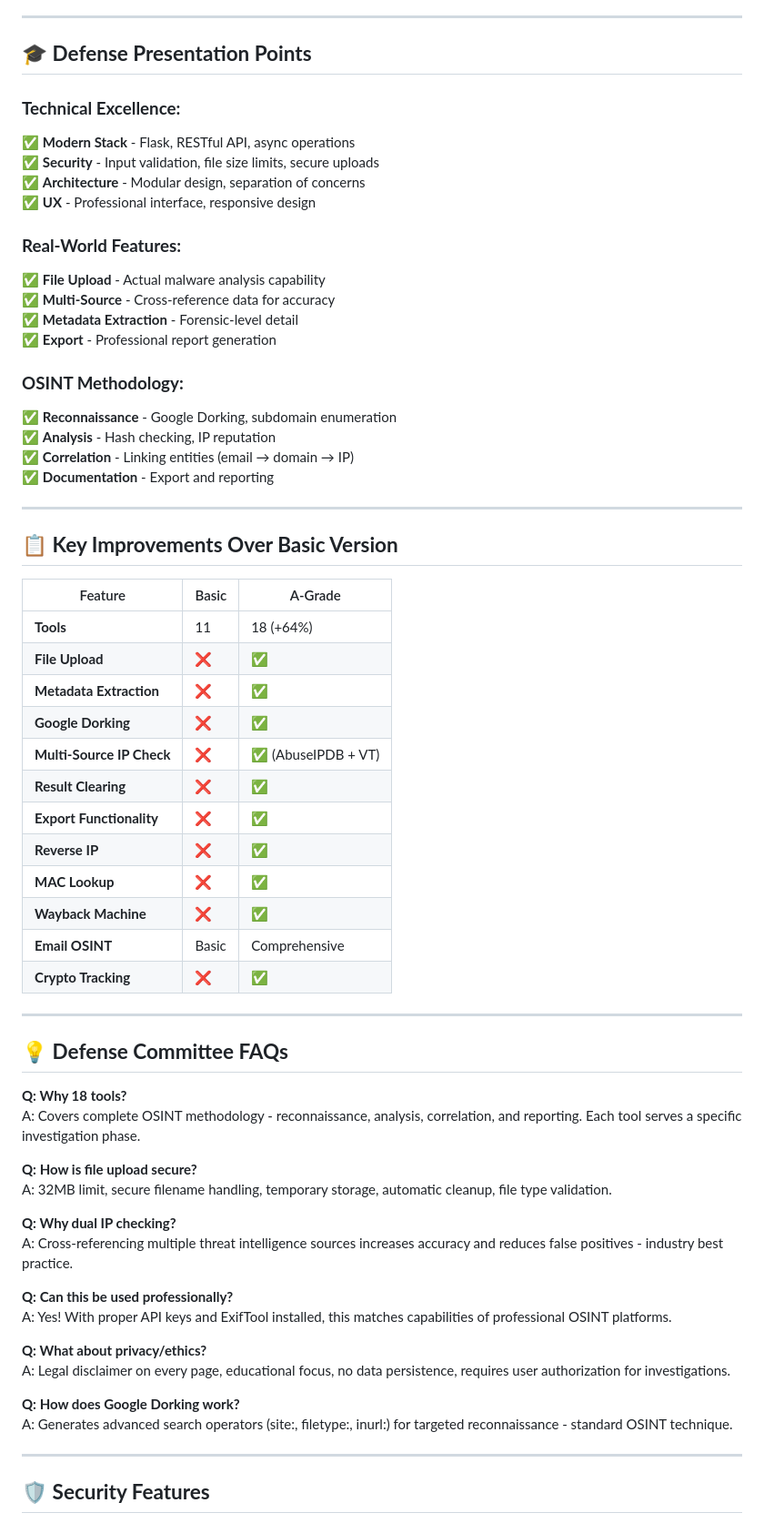
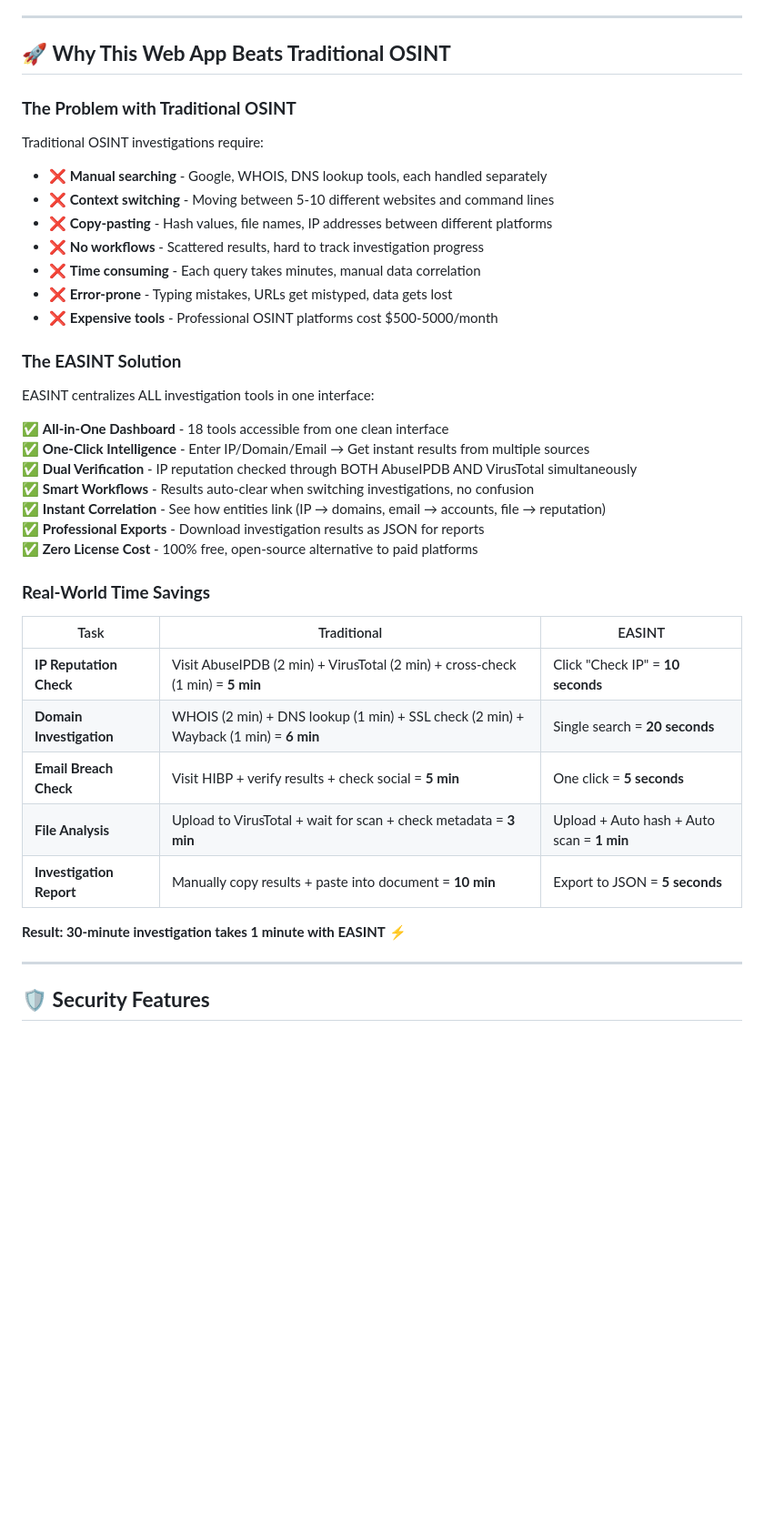
Before and after one commit to Bes920/Easint, a Markdown page: README.md, the part around one of its changes. Shown at 91% size. GitHub-like rendering; blank space fills up the shorter version.

Commit message:
more clarity on the README

```diff
--- a/README.md
+++ b/README.md
@@ -241,66 +241,40 @@ python -c "import app; app.app.run(port=5001)"
 
 ---
 
-## 🎓 **Defense Presentation Points**
+## 🚀 **Why This Web App Beats Traditional OSINT**
 
-### **Technical Excellence:**
-✅ **Modern Stack** - Flask, RESTful API, async operations
-✅ **Security** - Input validation, file size limits, secure uploads
-✅ **Architecture** - Modular design, separation of concerns
-✅ **UX** - Professional interface, responsive design
+### **The Problem with Traditional OSINT**
+Traditional OSINT investigations require:
+- ❌ **Manual searching** - Google, WHOIS, DNS lookup tools, each handled separately
+- ❌ **Context switching** - Moving between 5-10 different websites and command lines
+- ❌ **Copy-pasting** - Hash values, file names, IP addresses between different platforms
+- ❌ **No workflows** - Scattered results, hard to track investigation progress
+- ❌ **Time consuming** - Each query takes minutes, manual data correlation
+- ❌ **Error-prone** - Typing mistakes, URLs get mistyped, data gets lost
+- ❌ **Expensive tools** - Professional OSINT platforms cost $500-5000/month
 
-### **Real-World Features:**
-✅ **File Upload** - Actual malware analysis capability
-✅ **Multi-Source** - Cross-reference data for accuracy
-✅ **Metadata Extraction** - Forensic-level detail
-✅ **Export** - Professional report generation
+### **The EASINT Solution**
+EASINT centralizes ALL investigation tools in one interface:
 
-### **OSINT Methodology:**
-✅ **Reconnaissance** - Google Dorking, subdomain enumeration
-✅ **Analysis** - Hash checking, IP reputation
-✅ **Correlation** - Linking entities (email → domain → IP)
-✅ **Documentation** - Export and reporting
+✅ **All-in-One Dashboard** - 18 tools accessible from one clean interface
+✅ **One-Click Intelligence** - Enter IP/Domain/Email → Get instant results from multiple sources
+✅ **Dual Verification** - IP reputation checked through BOTH AbuseIPDB AND VirusTotal simultaneously
+✅ **Smart Workflows** - Results auto-clear when switching investigations, no confusion
+✅ **Instant Correlation** - See how entities link (IP → domains, email → accounts, file → reputation)
+✅ **Professional Exports** - Download investigation results as JSON for reports
+✅ **Zero License Cost** - 100% free, open-source alternative to paid platforms
 
----
+### **Real-World Time Savings**
 
-## 📋 **Key Improvements Over Basic Version**
+| Task | Traditional | EASINT |
+|------|-----------|--------|
+| **IP Reputation Check** | Visit AbuseIPDB (2 min) + VirusTotal (2 min) + cross-check (1 min) = **5 min** | Click "Check IP" = **10 seconds** |
+| **Domain Investigation** | WHOIS (2 min) + DNS lookup (1 min) + SSL check (2 min) + Wayback (1 min) = **6 min** | Single search = **20 seconds** |
+| **Email Breach Check** | Visit HIBP + verify results + check social = **5 min** | One click = **5 seconds** |
+| **File Analysis** | Upload to VirusTotal + wait for scan + check metadata = **3 min** | Upload + Auto hash + Auto scan = **1 min** |
+| **Investigation Report** | Manually copy results + paste into document = **10 min** | Export to JSON = **5 seconds** |
 
-| Feature | Basic | A-Grade |
-|---------|-------|---------|
-| **Tools** | 11 | 18 (+64%) |
-| **File Upload** | ❌ | ✅ |
-| **Metadata Extraction** | ❌ | ✅ |
-| **Google Dorking** | ❌ | ✅ |
-| **Multi-Source IP Check** | ❌ | ✅ (AbuseIPDB + VT) |
-| **Result Clearing** | ❌ | ✅ |
-| **Export Functionality** | ❌ | ✅ |
-| **Reverse IP** | ❌ | ✅ |
-| **MAC Lookup** | ❌ | ✅ |
-| **Wayback Machine** | ❌ | ✅ |
-| **Email OSINT** | Basic | Comprehensive |
-| **Crypto Tracking** | ❌ | ✅ |
-
----
-
-## 💡 **Defense Committee FAQs**
-
-**Q: Why 18 tools?**
-A: Covers complete OSINT methodology - reconnaissance, analysis, correlation, and reporting. Each tool serves a specific investigation phase.
-
-**Q: How is file upload secure?**
-A: 32MB limit, secure filename handling, temporary storage, automatic cleanup, file type validation.
-
-**Q: Why dual IP checking?**
-A: Cross-referencing multiple threat intelligence sources increases accuracy and reduces false positives - industry best practice.
-
-**Q: Can this be used professionally?**
-A: Yes! With proper API keys and ExifTool installed, this matches capabilities of professional OSINT platforms.
-
-**Q: What about privacy/ethics?**
-A: Legal disclaimer on every page, educational focus, no data persistence, requires user authorization for investigations.
-
-**Q: How does Google Dorking work?**
-A: Generates advanced search operators (site:, filetype:, inurl:) for targeted reconnaissance - standard OSINT technique.
+**Result: 30-minute investigation takes 1 minute with EASINT** ⚡
 
 ---
 
```
Also changed, not shown: other parts of README.md (+11 -33 lines).
